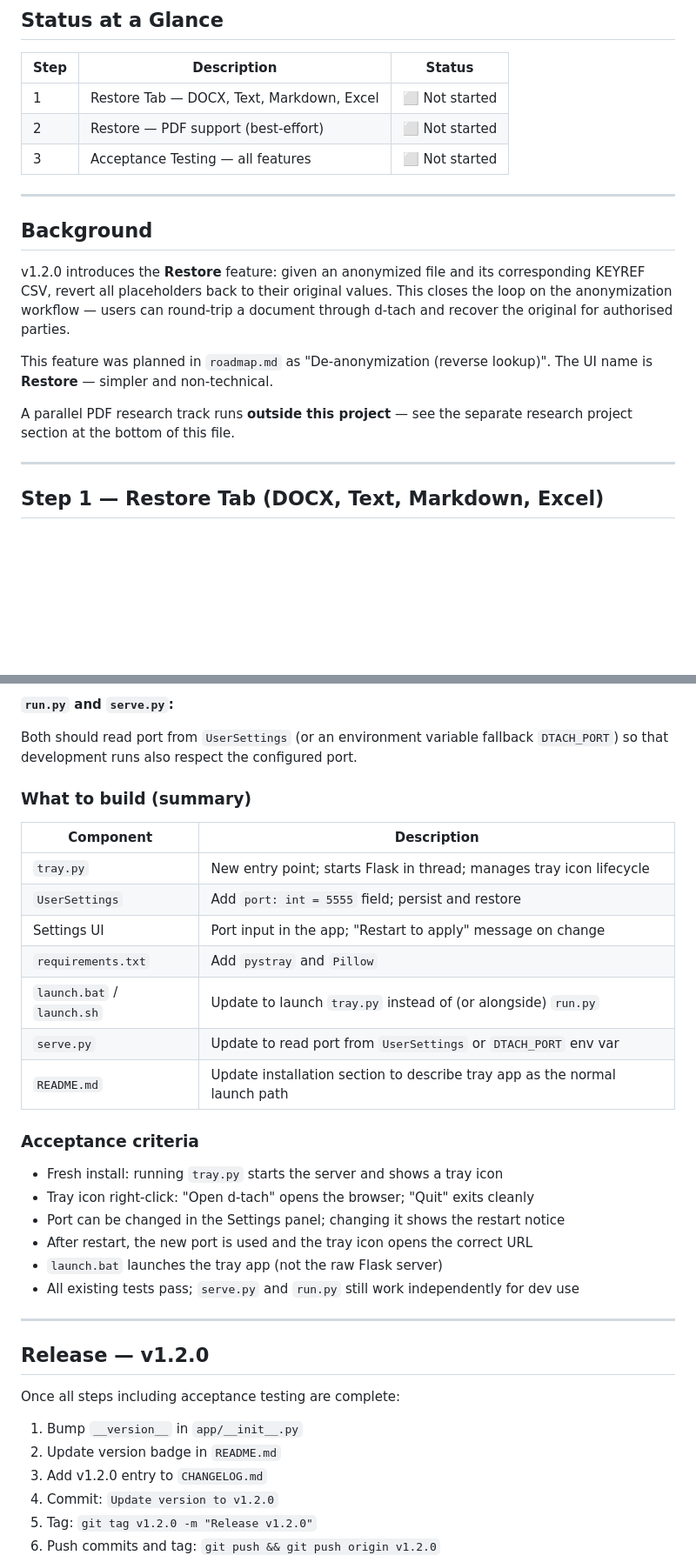
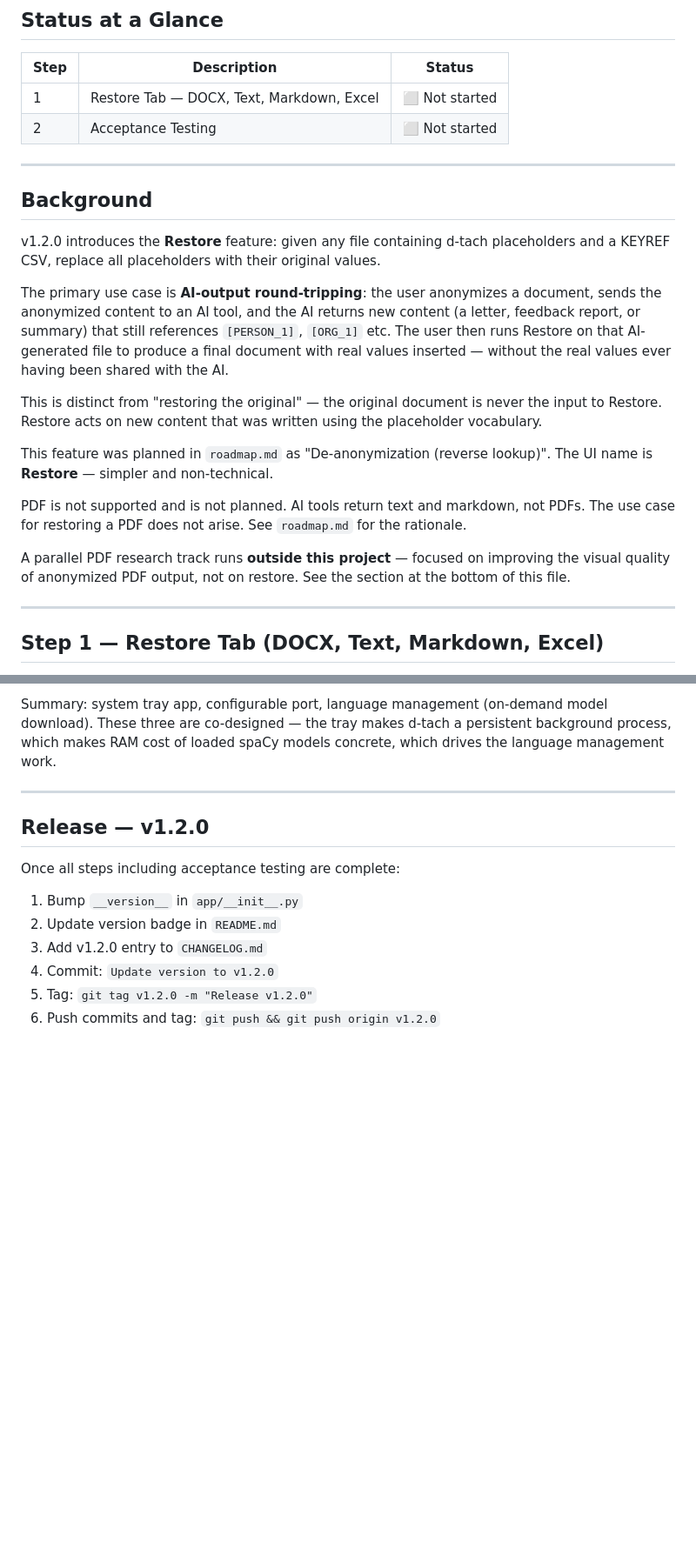
Before and after one commit to d-ranged/d-tach, a Markdown page: docs/step_1.2.0.md, 2 parts joined by grey strips. Shown at 87% size. GitHub-like rendering; blank space fills up the shorter version.

```diff
--- a/docs/step_1.2.0.md
+++ b/docs/step_1.2.0.md
@@ -13,23 +13,33 @@ Consult `project_guide.md` for architectural decisions and documented alternativ
 | Step | Description | Status |
 |---|---|---|
 | 1 | Restore Tab — DOCX, Text, Markdown, Excel | ⬜ Not started |
-| 2 | Restore — PDF support (best-effort) | ⬜ Not started |
-| 3 | Acceptance Testing — all features | ⬜ Not started |
+| 2 | Acceptance Testing | ⬜ Not started |
 
 ---
 
 ## Background
 
-v1.2.0 introduces the **Restore** feature: given an anonymized file and its corresponding
-KEYREF CSV, revert all placeholders back to their original values. This closes the loop on
-the anonymization workflow — users can round-trip a document through d-tach and recover the
-original for authorised parties.
+v1.2.0 introduces the **Restore** feature: given any file containing d-tach placeholders
+and a KEYREF CSV, replace all placeholders with their original values.
+
+The primary use case is **AI-output round-tripping**: the user anonymizes a document,
+sends the anonymized content to an AI tool, and the AI returns new content (a letter,
+feedback report, or summary) that still references `[PERSON_1]`, `[ORG_1]` etc. The user
+then runs Restore on that AI-generated file to produce a final document with real values
+inserted — without the real values ever having been shared with the AI.
+
+This is distinct from "restoring the original" — the original document is never the input
+to Restore. Restore acts on new content that was written using the placeholder vocabulary.
 
 This feature was planned in `roadmap.md` as "De-anonymization (reverse lookup)". The UI
 name is **Restore** — simpler and non-technical.
 
-A parallel PDF research track runs **outside this project** — see the separate research
-project section at the bottom of this file.
+PDF is not supported and is not planned. AI tools return text and markdown, not PDFs.
+The use case for restoring a PDF does not arise. See `roadmap.md` for the rationale.
+
+A parallel PDF research track runs **outside this project** — focused on improving the
+visual quality of anonymized PDF output, not on restore. See the section at the bottom
+of this file.
 
 ---
 
@@ -342,28 +229,7 @@ New file `tray.py` at the project root. This becomes the file users run
-**`run.py` and `serve.py`:**
-
-Both should read port from `UserSettings` (or an environment variable fallback `DTACH_PORT`)
-so that development runs also respect the configured port.
-
-### What to build (summary)
-
-| Component | Description |
-|---|---|
-| `tray.py` | New entry point; starts Flask in thread; manages tray icon lifecycle |
-| `UserSettings` | Add `port: int = 5555` field; persist and restore |
-| Settings UI | Port input in the app; "Restart to apply" message on change |
-| `requirements.txt` | Add `pystray` and `Pillow` |
-| `launch.bat` / `launch.sh` | Update to launch `tray.py` instead of (or alongside) `run.py` |
-| `serve.py` | Update to read port from `UserSettings` or `DTACH_PORT` env var |
-| `README.md` | Update installation section to describe tray app as the normal launch path |
-
-### Acceptance criteria
-
-- Fresh install: running `tray.py` starts the server and shows a tray icon
-- Tray icon right-click: "Open d-tach" opens the browser; "Quit" exits cleanly
-- Port can be changed in the Settings panel; changing it shows the restart notice
-- After restart, the new port is used and the tray icon opens the correct URL
-- `launch.bat` launches the tray app (not the raw Flask server)
-- All existing tests pass; `serve.py` and `run.py` still work independently for dev use
+Summary: system tray app, configurable port, language management (on-demand model
+download). These three are co-designed — the tray makes d-tach a persistent background
+process, which makes RAM cost of loaded spaCy models concrete, which drives the language
+management work.
 
 ---
 
```
Also changed, not shown: other parts of docs/step_1.2.0.md (+7 -130 lines), docs/roadmap.md (+36 -39 lines), docs/step_1.3.0.md (added, +348 -0 lines).
